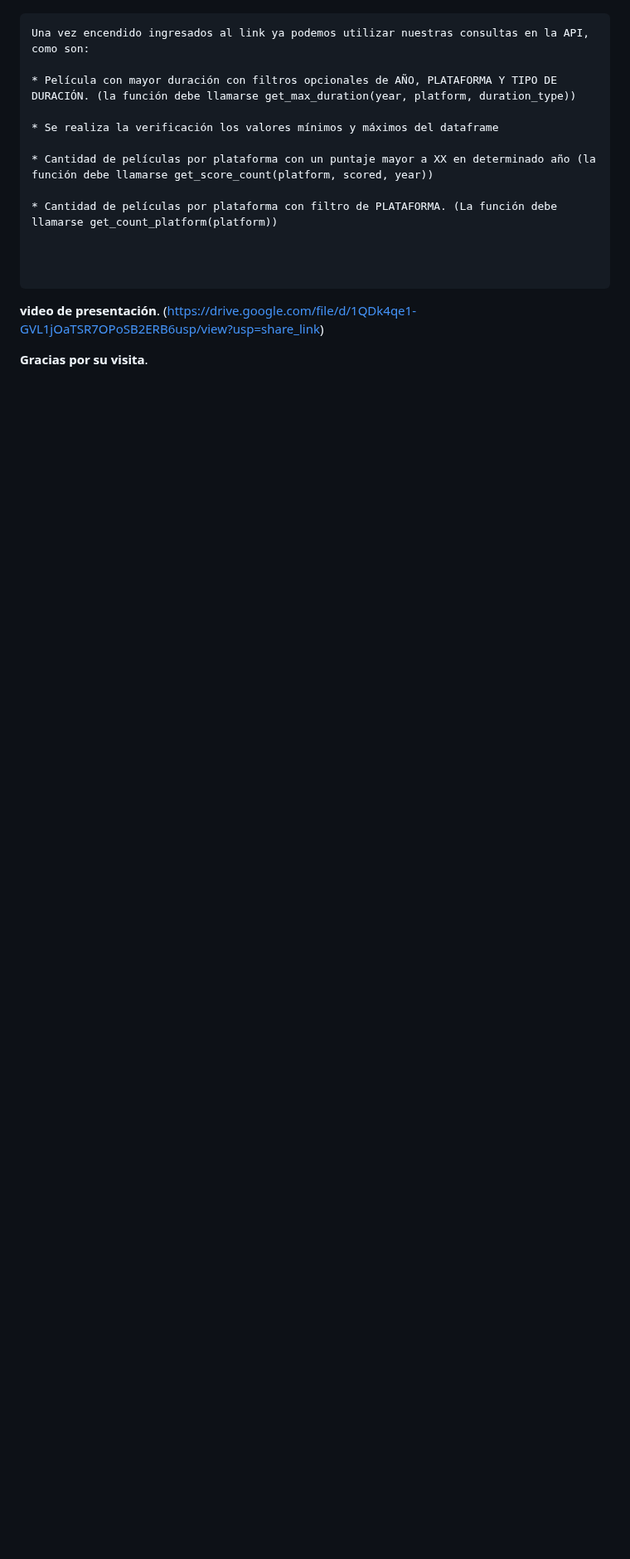
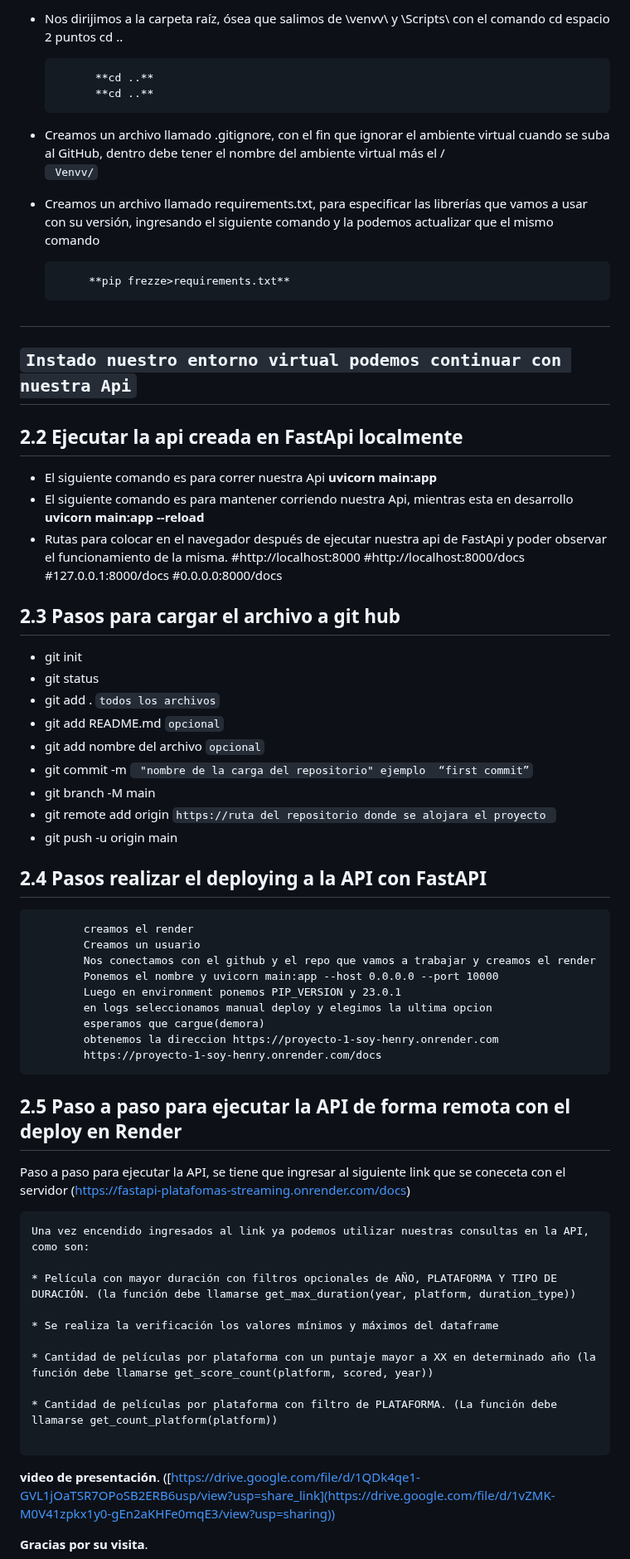
Before and after one commit to cristos34/cristos34-PI_Ml-08-fastApi-HENRY_API, a Markdown page: README.md, the part around one of its changes. Shown at 83% size. GitHub-like rendering; blank space fills up the shorter version.

````diff
--- a/README.md
+++ b/README.md
@@ -148,3 +123,53 @@ Para ejecutar la API se tienen que ingresar al siguiente link que se coneceta co
+* Nos dirijimos a la carpeta raíz, ósea que salimos de \venvv\ y \Scripts\  con el comando cd espacio 2 puntos cd ..
+
+            **cd ..**
+            **cd ..**
+
+* Creamos un archivo llamado .gitignore, con el fin que ignorar el ambiente virtual cuando se suba al GitHub, dentro debe tener el nombre del ambiente virtual más el  /
+           ``` Venvv/```
+
+* Creamos un archivo llamado requirements.txt, para especificar las librerías que vamos a usar con su versión, ingresando el siguiente comando y la podemos actualizar que el mismo comando
+
+           **pip frezze>requirements.txt**
+## <h2>**`Instado nuestro entorno virtual podemos continuar con nuestra Api`**</h2>
+
+## **2.2** **Ejecutar la api creada en FastApi localmente**
+* El siguiente comando es para correr nuestra Api
+              **uvicorn main:app**
+* El siguiente comando es para mantener corriendo nuestra Api, mientras esta en desarrollo
+              **uvicorn main:app --reload**
+* Rutas para colocar en el navegador después de ejecutar nuestra api de FastApi y poder observar el funcionamiento de la misma.
+             #http://localhost:8000
+             #http://localhost:8000/docs
+             #127.0.0.1:8000/docs
+             #0.0.0.0:8000/docs
+
+## **2.3** **Pasos para cargar el archivo a git hub**
+
+* git init
+* git status
+* git add . ``` todos los archivos ```
+* git add README.md  ```opcional```
+* git add nombre del archivo ```opcional```
+* git commit -m ``` "nombre de la carga del repositorio" ejemplo  “first commit”```
+* git branch -M main
+* git remote add origin ```https://ruta del repositorio donde se alojara el proyecto ```
+* git push -u origin main
+
+## **2.4** **Pasos realizar el deploying a la API con FastAPI**
+            creamos el render
+            Creamos un usuario
+            Nos conectamos con el github y el repo que vamos a trabajar y creamos el render
+            Ponemos el nombre y uvicorn main:app --host 0.0.0.0 --port 10000
+            Luego en environment ponemos PIP_VERSION y 23.0.1
+            en logs seleccionamos manual deploy y elegimos la ultima opcion
+            esperamos que cargue(demora)
+            obtenemos la direccion https://proyecto-1-soy-henry.onrender.com
+            https://proyecto-1-soy-henry.onrender.com/docs
+
+## **2.5** **Paso a paso para ejecutar la API de forma remota con el deploy en Render**
+
+Paso a paso para ejecutar la API, se tiene que ingresar al siguiente link que se coneceta con el servidor (https://fastapi-platafomas-streaming.onrender.com/docs)
 
 ```
 Una vez encendido ingresados al link ya podemos utilizar nuestras consultas en la API, como son:
@@ -157,9 +182,8 @@ Una vez encendido ingresados al link ya podemos utilizar nuestras consultas en l
 
 * Cantidad de películas por plataforma con filtro de PLATAFORMA. (La función debe llamarse get_count_platform(platform))
 
+```
 
-
-```
 **video de presentación**.
  ([https://drive.google.com/file/d/1QDk4qe1-GVL1jOaTSR7OPoSB2ERB6usp/view?usp=share_link](https://drive.google.com/file/d/1vZMK-M0V41zpkx1y0-gEn2aKHFe0mqE3/view?usp=sharing))
 
````
Also changed, not shown: other parts of README.md (+22 -47 lines).
